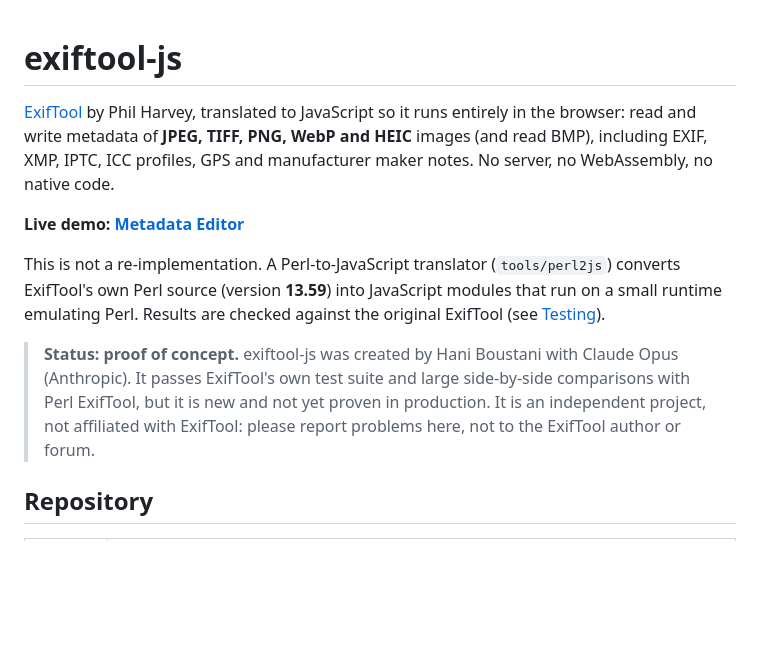
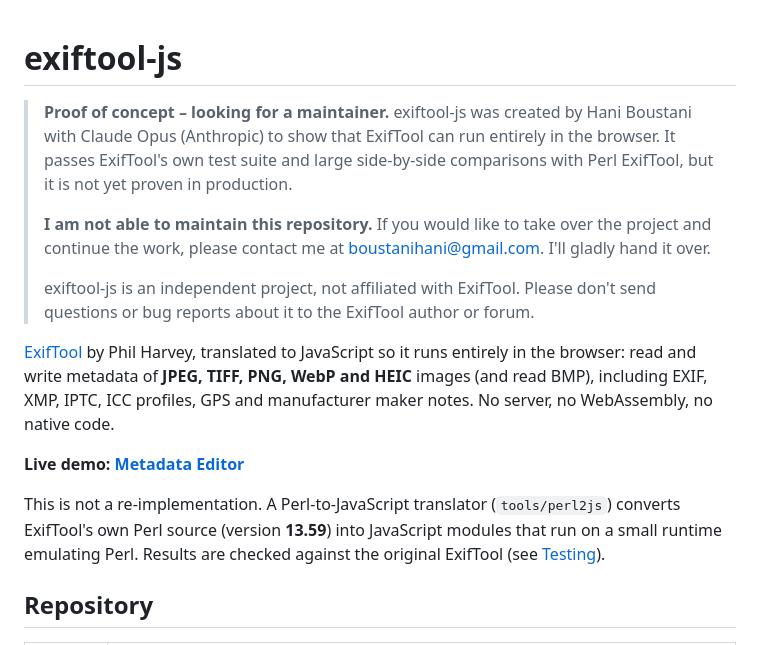
Before and after one commit to boustanihani/exiftool-js, a Markdown page: README.md, the part around the change. GitHub-like rendering; blank space fills up the shorter version.

Commit message:
Revise README for project status and maintainer info
Updated README to clarify project status and maintainer request.

```diff
--- a/README.md
+++ b/README.md
@@ -1,4 +1,16 @@
 # exiftool-js
+
+> **Proof of concept – looking for a maintainer.** exiftool-js was created by Hani
+> Boustani with Claude Opus (Anthropic) to show that ExifTool can run entirely in the
+> browser. It passes ExifTool's own test suite and large side-by-side comparisons with Perl
+> ExifTool, but it is not yet proven in production.
+>
+> **I am not able to maintain this repository.** If you would like to take over the
+> project and continue the work, please contact me at
+> [boustanihani@gmail.com](mailto:boustanihani@gmail.com). I'll gladly hand it over.
+>
+> exiftool-js is an independent project, not affiliated with ExifTool. Please don't send
+> questions or bug reports about it to the ExifTool author or forum.
 
 [ExifTool](https://exiftool.org) by Phil Harvey, translated to JavaScript so it runs
 entirely in the browser: read and write metadata of **JPEG, TIFF, PNG, WebP and HEIC**
@@ -11,12 +23,6 @@ This is not a re-implementation. A Perl-to-JavaScript translator (`tools/perl2js
 converts ExifTool's own Perl source (version **13.59**) into JavaScript modules that run on
 a small runtime emulating Perl. Results are checked against the original ExifTool (see
 [Testing](#testing)).
-
-> **Status: proof of concept.** exiftool-js was created by Hani Boustani with Claude Opus
-> (Anthropic). It passes ExifTool's own test suite and large side-by-side comparisons with
-> Perl ExifTool, but it is new and not yet proven in production. It is an independent
-> project, not affiliated with ExifTool: please report problems here, not to the ExifTool
-> author or forum.
 
 ## Repository
 
```
